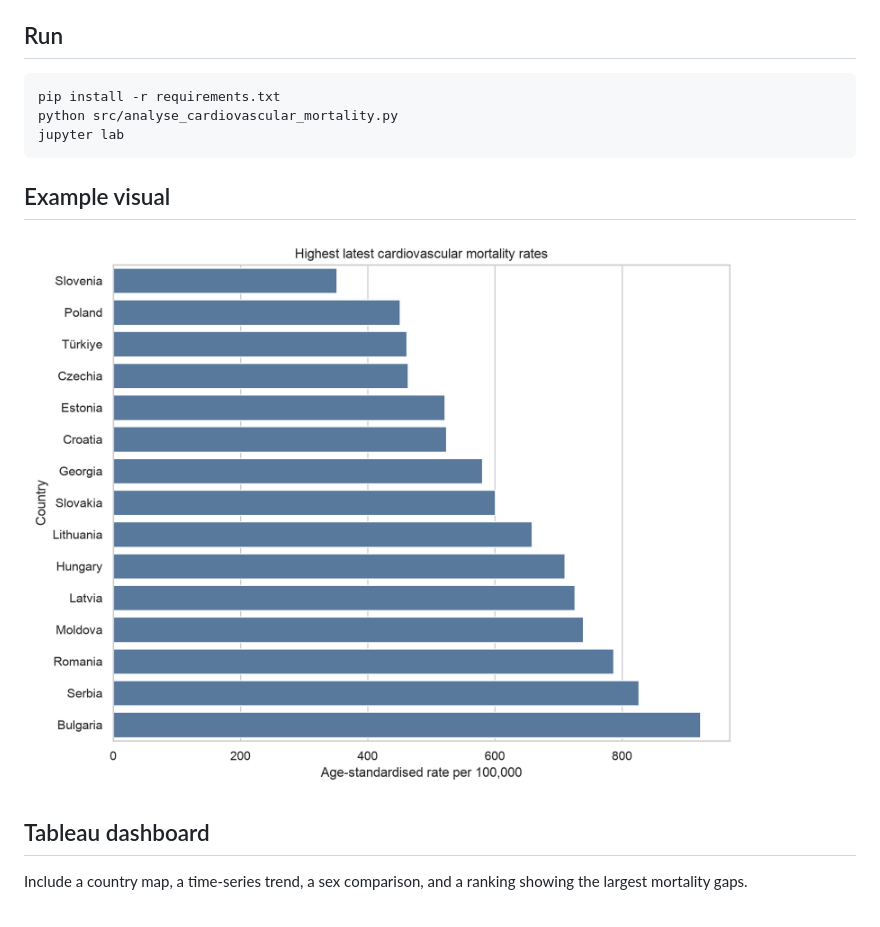
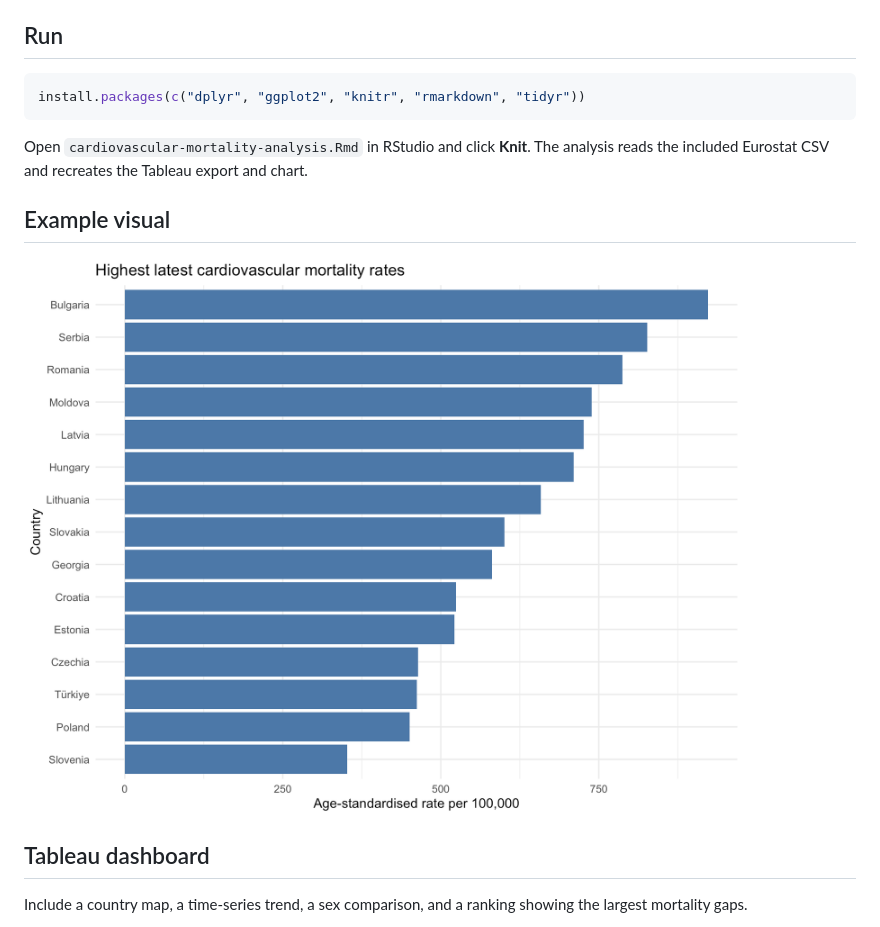
Before and after one commit to AzmirAlam/european-cardiovascular-mortality, a Markdown page: README.md, the part around the change. GitHub-like rendering; pictures changed too: visuals/cardiovascular_mortality_by_sex.png.

Commit message:
Convert analysis to R Markdown

````diff
--- a/README.md
+++ b/README.md
@@ -21,11 +21,11 @@ The repository includes `data/raw/cardiovascular_mortality.csv`, downloaded from
 
 ## Run
 
-```bash
-pip install -r requirements.txt
-python src/analyse_cardiovascular_mortality.py
-jupyter lab
+```r
+install.packages(c("dplyr", "ggplot2", "knitr", "rmarkdown", "tidyr"))
 ```
+
+Open `cardiovascular-mortality-analysis.Rmd` in RStudio and click **Knit**. The analysis reads the included Eurostat CSV and recreates the Tableau export and chart.
 
 ## Example visual
 
````
Also changed, not shown: 6 other files.
